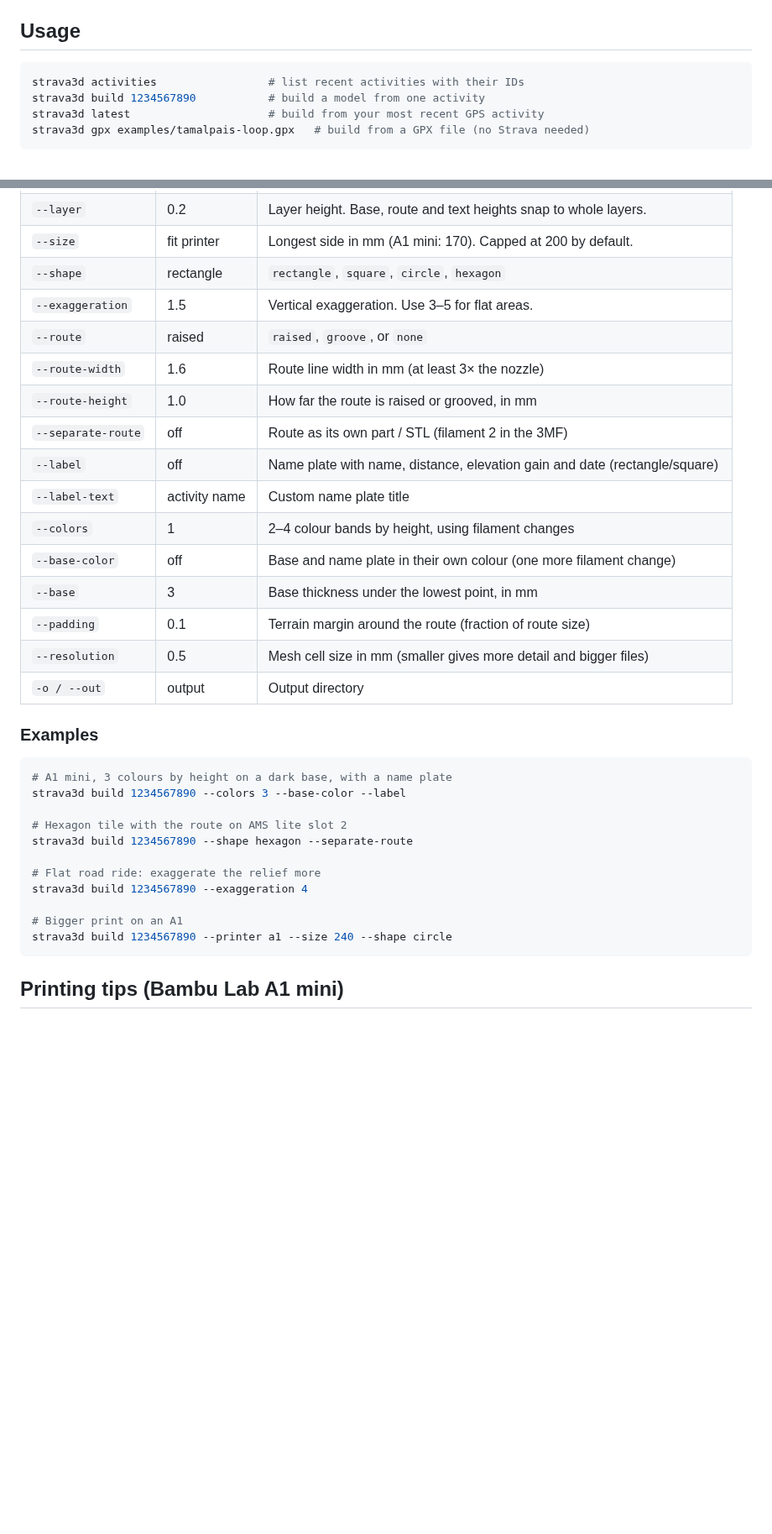
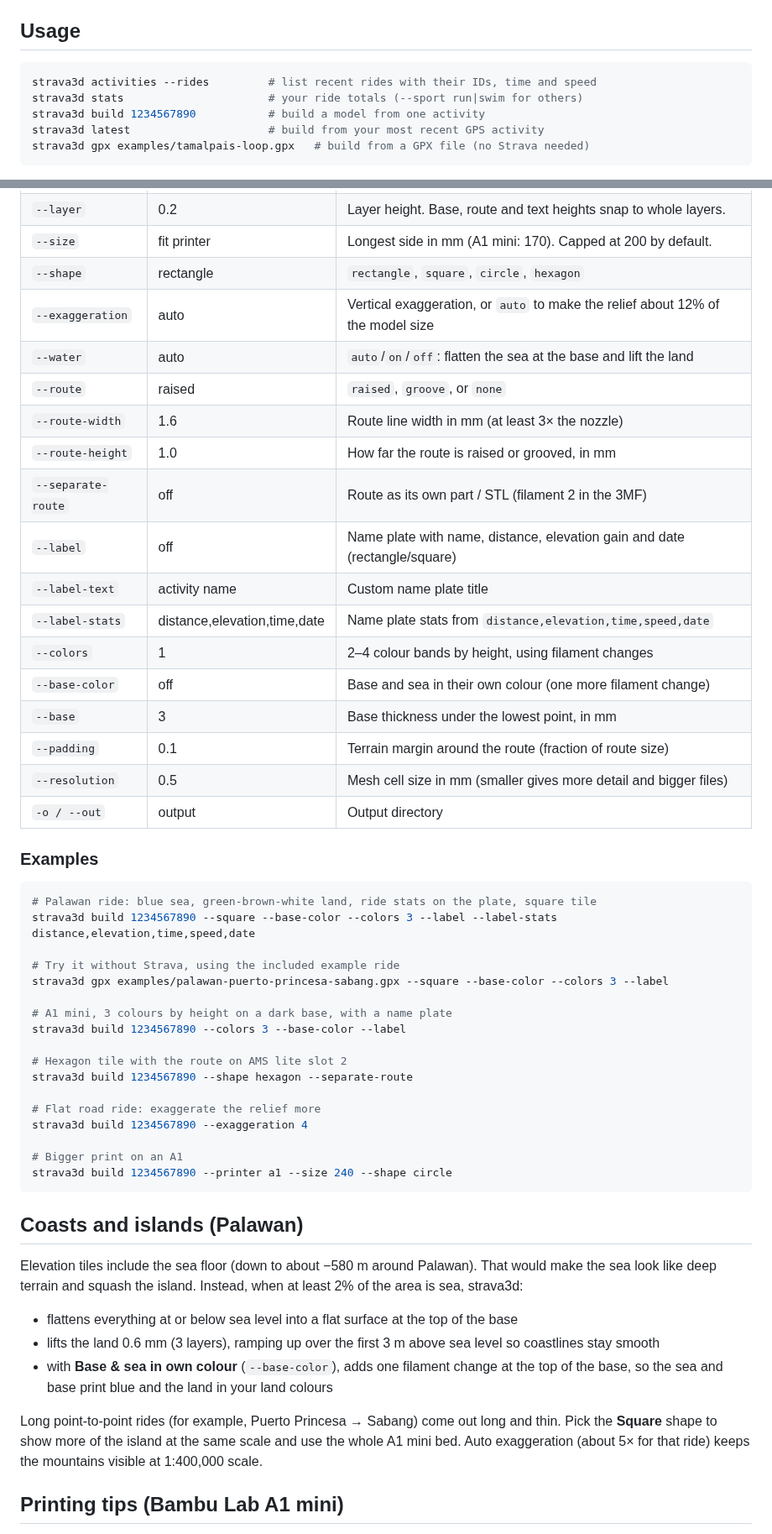
Before and after one commit to elsidPanolino/Strava_3d, a Markdown page: README.md, 2 parts joined by grey strips. Shown at 84% size. Rendered like a GitHub page; blank space fills up the shorter version.

````diff
--- a/README.md
+++ b/README.md
@@ -81,7 +89,8 @@ A browser window opens. When you approve access, Strava redirects to
 ## Usage
 
 ```bash
-strava3d activities                 # list recent activities with their IDs
+strava3d activities --rides         # list recent rides with their IDs, time and speed
+strava3d stats                      # your ride totals (--sport run|swim for others)
 strava3d build 1234567890           # build a model from one activity
 strava3d latest                     # build from your most recent GPS activity
 strava3d gpx examples/tamalpais-loop.gpx   # build from a GPX file (no Strava needed)
@@ -106,15 +115,17 @@ The command also prints a short guide, including the layers for any filament cha
 | `--layer` | 0.2 | Layer height. Base, route and text heights snap to whole layers. |
 | `--size` | fit printer | Longest side in mm (A1 mini: 170). Capped at 200 by default. |
 | `--shape` | rectangle | `rectangle`, `square`, `circle`, `hexagon` |
-| `--exaggeration` | 1.5 | Vertical exaggeration. Use 3–5 for flat areas. |
+| `--exaggeration` | auto | Vertical exaggeration, or `auto` to make the relief about 12% of the model size |
+| `--water` | auto | `auto`/`on`/`off`: flatten the sea at the base and lift the land |
 | `--route` | raised | `raised`, `groove`, or `none` |
 | `--route-width` | 1.6 | Route line width in mm (at least 3× the nozzle) |
 | `--route-height` | 1.0 | How far the route is raised or grooved, in mm |
 | `--separate-route` | off | Route as its own part / STL (filament 2 in the 3MF) |
 | `--label` | off | Name plate with name, distance, elevation gain and date (rectangle/square) |
 | `--label-text` | activity name | Custom name plate title |
+| `--label-stats` | distance,elevation,time,date | Name plate stats from `distance,elevation,time,speed,date` |
 | `--colors` | 1 | 2–4 colour bands by height, using filament changes |
-| `--base-color` | off | Base and name plate in their own colour (one more filament change) |
+| `--base-color` | off | Base and sea in their own colour (one more filament change) |
 | `--base` | 3 | Base thickness under the lowest point, in mm |
 | `--padding` | 0.1 | Terrain margin around the route (fraction of route size) |
 | `--resolution` | 0.5 | Mesh cell size in mm (smaller gives more detail and bigger files) |
@@ -123,6 +134,12 @@ The command also prints a short guide, including the layers for any filament cha
 ### Examples
 
 ```bash
+# Palawan ride: blue sea, green-brown-white land, ride stats on the plate, square tile
+strava3d build 1234567890 --square --base-color --colors 3 --label --label-stats distance,elevation,time,speed,date
+
+# Try it without Strava, using the included example ride
+strava3d gpx examples/palawan-puerto-princesa-sabang.gpx --square --base-color --colors 3 --label
+
 # A1 mini, 3 colours by height on a dark base, with a name plate
 strava3d build 1234567890 --colors 3 --base-color --label
 
@@ -135,6 +152,23 @@ strava3d build 1234567890 --exaggeration 4
 # Bigger print on an A1
 strava3d build 1234567890 --printer a1 --size 240 --shape circle
 ```
+
+## Coasts and islands (Palawan)
+
+Elevation tiles include the sea floor (down to about −580 m around Palawan). That would
+make the sea look like deep terrain and squash the island. Instead, when at least 2% of the
+area is sea, strava3d:
+
+- flattens everything at or below sea level into a flat surface at the top of the base
+- lifts the land 0.6 mm (3 layers), ramping up over the first 3 m above sea level so
+  coastlines stay smooth
+- with **Base & sea in own colour** (`--base-color`), adds one filament change at the top of
+  the base, so the sea and base print blue and the land in your land colours
+
+Long point-to-point rides (for example, Puerto Princesa → Sabang) come out long and thin.
+Pick the **Square** shape to show more of the island at the same scale and use the whole
+A1 mini bed. Auto exaggeration (about 5× for that ride) keeps the mountains visible at
+1:400,000 scale.
 
 ## Printing tips (Bambu Lab A1 mini)
 
````
Also changed, not shown: other parts of README.md (+12 -2 lines), docs/ui.png, 12 other files.
